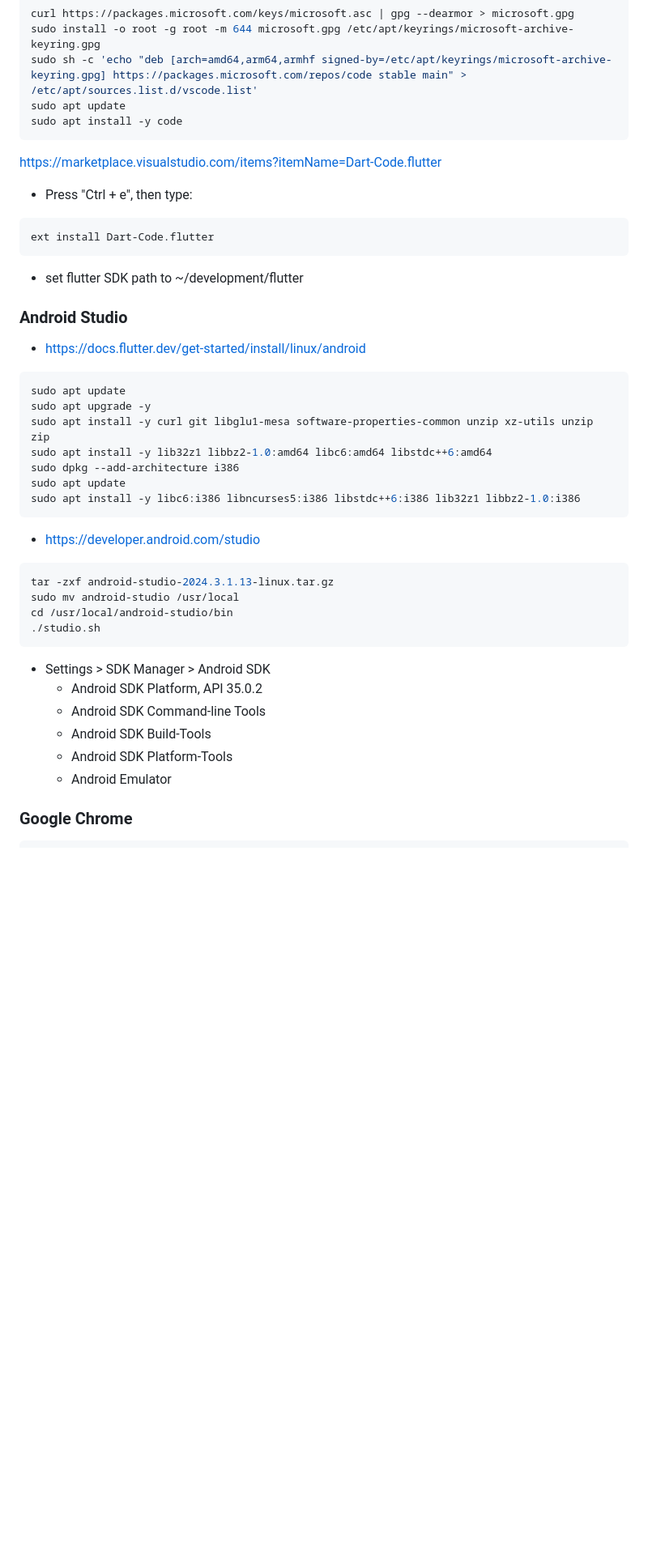
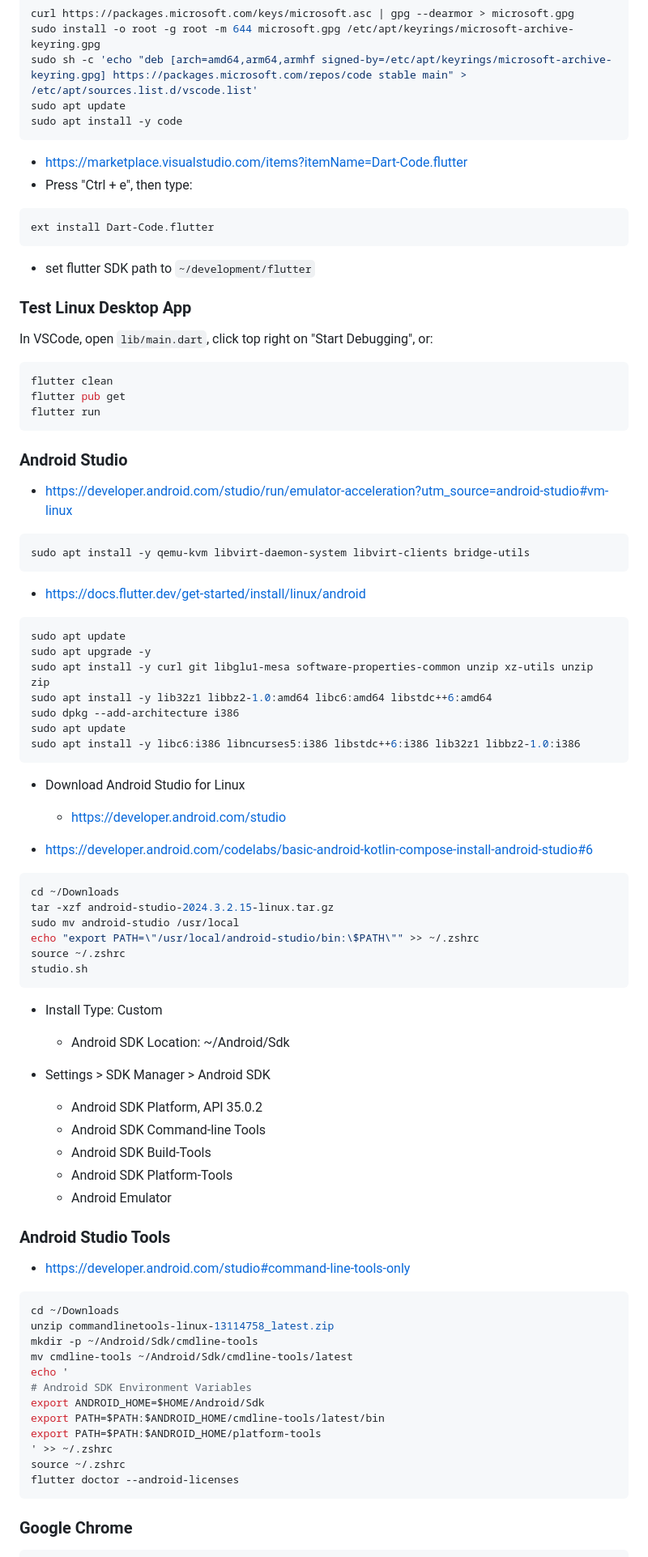
Before and after one commit to ptvphu/ncryptor-app, a Markdown page: README.md, the part around one of its changes. Shown at 81% size. GitHub-like rendering; blank space fills up the shorter version.

Commit message:
65: fix flutter doctor linux readme

````diff
--- a/README.md
+++ b/README.md
@@ -66,17 +68,32 @@ sudo apt update
 sudo apt install -y code
 ```
 
-https://marketplace.visualstudio.com/items?itemName=Dart-Code.flutter
-
+* https://marketplace.visualstudio.com/items?itemName=Dart-Code.flutter
 * Press "Ctrl + e", then type:
 
 ```text
 ext install Dart-Code.flutter
 ```
 
-* set flutter SDK path to ~/development/flutter
+* set flutter SDK path to `~/development/flutter`
+
+### Test Linux Desktop App
+
+In VSCode, open `lib/main.dart`, click top right on "Start Debugging", or:
+
+```bash
+flutter clean
+flutter pub get
+flutter run
+```
 
 ### Android Studio
+
+* https://developer.android.com/studio/run/emulator-acceleration?utm_source=android-studio#vm-linux
+
+```bash
+sudo apt install -y qemu-kvm libvirt-daemon-system libvirt-clients bridge-utils
+```
 
 * https://docs.flutter.dev/get-started/install/linux/android
 
@@ -90,14 +107,22 @@ sudo apt update
 sudo apt install -y libc6:i386 libncurses5:i386 libstdc++6:i386 lib32z1 libbz2-1.0:i386
 ```
 
-* https://developer.android.com/studio
+* Download Android Studio for Linux
+  * https://developer.android.com/studio
+
+* https://developer.android.com/codelabs/basic-android-kotlin-compose-install-android-studio#6
 
 ```bash
-tar -zxf android-studio-2024.3.1.13-linux.tar.gz
+cd ~/Downloads
+tar -xzf android-studio-2024.3.2.15-linux.tar.gz
 sudo mv android-studio /usr/local
-cd /usr/local/android-studio/bin
-./studio.sh
+echo "export PATH=\"/usr/local/android-studio/bin:\$PATH\"" >> ~/.zshrc
+source ~/.zshrc
+studio.sh
 ```
+
+* Install Type: Custom
+  * Android SDK Location: ~/Android/Sdk
 
 * Settings > SDK Manager > Android SDK
     * Android SDK Platform, API 35.0.2
@@ -105,6 +130,25 @@ cd /usr/local/android-studio/bin
     * Android SDK Build-Tools
     * Android SDK Platform-Tools
     * Android Emulator
+
+### Android Studio Tools
+
+* https://developer.android.com/studio#command-line-tools-only
+
+```bash
+cd ~/Downloads
+unzip commandlinetools-linux-13114758_latest.zip
+mkdir -p ~/Android/Sdk/cmdline-tools
+mv cmdline-tools ~/Android/Sdk/cmdline-tools/latest
+echo '
+# Android SDK Environment Variables
+export ANDROID_HOME=$HOME/Android/Sdk
+export PATH=$PATH:$ANDROID_HOME/cmdline-tools/latest/bin
+export PATH=$PATH:$ANDROID_HOME/platform-tools
+' >> ~/.zshrc
+source ~/.zshrc
+flutter doctor --android-licenses
+```
 
 ### Google Chrome
 
````
Also changed, not shown: other parts of README.md (+11 -9 lines).
